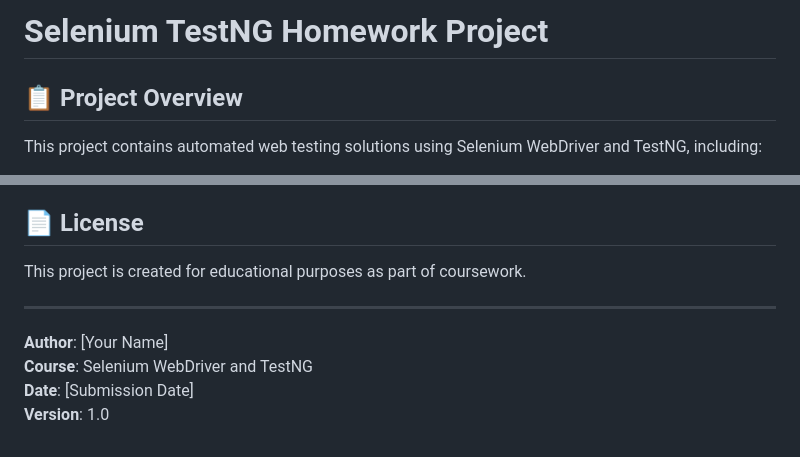
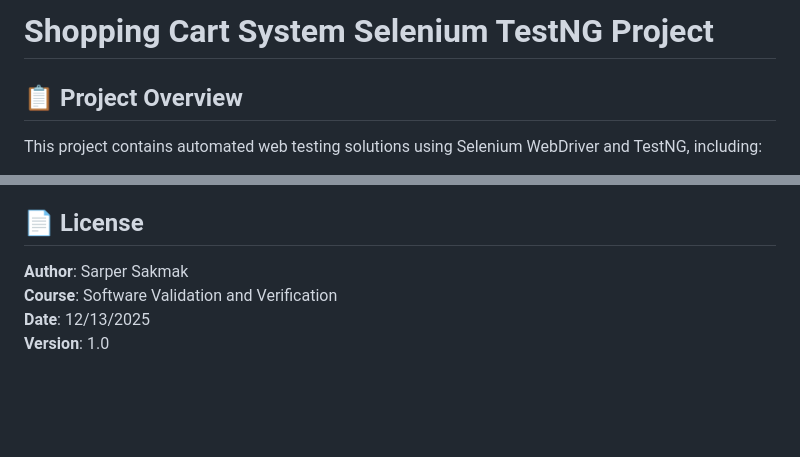
Before and after one commit to sarpersakmak/ShoppingCartSystemSeleniumTestNG, a Markdown page: README.md, 2 parts joined by grey strips. GitHub-like rendering; blank space fills up the shorter version.

Commit message:
Revise README for project title and author details
Updated project title and author information in README.

```diff
--- a/README.md
+++ b/README.md
@@ -1,4 +1,4 @@
-# Selenium TestNG Homework Project
+# Shopping Cart System Selenium TestNG Project
 
 ## 📋 Project Overview
 
@@ -335,11 +335,7 @@ For issues during presentation:
 
 ## 📄 License
 
-This project is created for educational purposes as part of coursework.
-
----
-
-**Author**: [Your Name]
-**Course**: Selenium WebDriver and TestNG
-**Date**: [Submission Date]
+**Author**: Sarper Sakmak
+**Course**: Software Validation and Verification
+**Date**: 12/13/2025
 **Version**: 1.0
```
